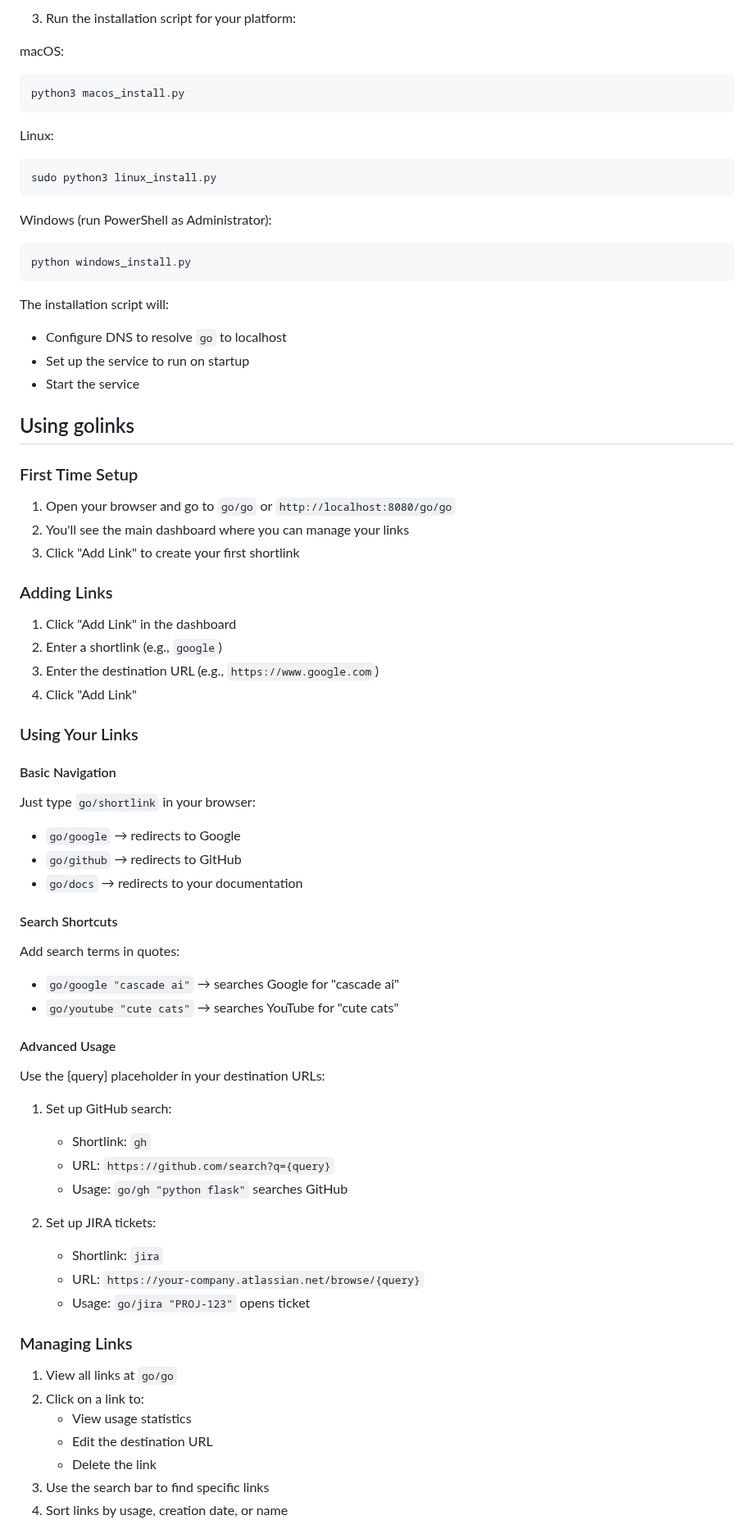
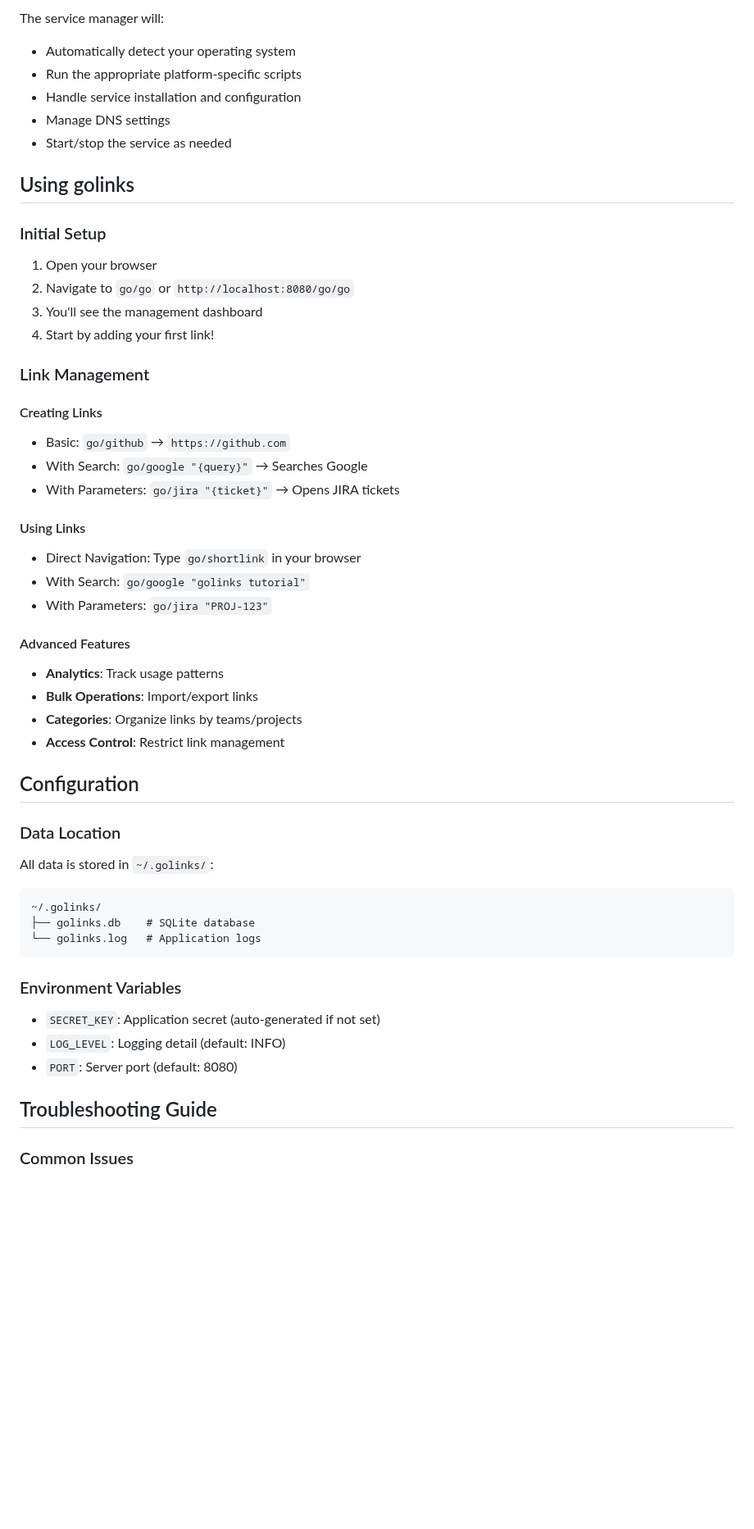
Before and after one commit to manthanmtg/golinks, a Markdown page: README.md, the part around one of its changes. Shown at 82% size. Rendered like a GitHub page; blank space fills up the shorter version.

Commit message:
update readme and contributing

````diff
--- a/README.md
+++ b/README.md
@@ -45,72 +86,53 @@ pip install -r requirements.txt
-3. Run the installation script for your platform:
-
-macOS:
-```bash
-python3 macos_install.py
-```
-
-Linux:
-```bash
-sudo python3 linux_install.py
-```
-
-Windows (run PowerShell as Administrator):
-```powershell
-python windows_install.py
-```
-
-The installation script will:
-- Configure DNS to resolve `go` to localhost
-- Set up the service to run on startup
-- Start the service
+The service manager will:
+- Automatically detect your operating system
+- Run the appropriate platform-specific scripts
+- Handle service installation and configuration
+- Manage DNS settings
+- Start/stop the service as needed
 
 ## Using golinks
 
-### First Time Setup
+### Initial Setup
 
-1. Open your browser and go to `go/go` or `http://localhost:8080/go/go`
-2. You'll see the main dashboard where you can manage your links
-3. Click "Add Link" to create your first shortlink
+1. Open your browser
+2. Navigate to `go/go` or `http://localhost:8080/go/go`
+3. You'll see the management dashboard
+4. Start by adding your first link!
 
-### Adding Links
+### Link Management
 
-1. Click "Add Link" in the dashboard
-2. Enter a shortlink (e.g., `google`)
-3. Enter the destination URL (e.g., `https://www.google.com`)
-4. Click "Add Link"
+#### Creating Links
+- Basic: `go/github` → `https://github.com`
+- With Search: `go/google "{query}"` → Searches Google
+- With Parameters: `go/jira "{ticket}"` → Opens JIRA tickets
 
-### Using Your Links
+#### Using Links
+- Direct Navigation: Type `go/shortlink` in your browser
+- With Search: `go/google "golinks tutorial"`
+- With Parameters: `go/jira "PROJ-123"`
 
-#### Basic Navigation
-Just type `go/shortlink` in your browser:
-- `go/google` → redirects to Google
-- `go/github` → redirects to GitHub
-- `go/docs` → redirects to your documentation
+#### Advanced Features
+- **Analytics**: Track usage patterns
+- **Bulk Operations**: Import/export links
+- **Categories**: Organize links by teams/projects
+- **Access Control**: Restrict link management
 
-#### Search Shortcuts
-Add search terms in quotes:
-- `go/google "cascade ai"` → searches Google for "cascade ai"
-- `go/youtube "cute cats"` → searches YouTube for "cute cats"
+## Configuration
 
-#### Advanced Usage
-Use the {query} placeholder in your destination URLs:
-1. Set up GitHub search:
-   - Shortlink: `gh`
-   - URL: `https://github.com/search?q={query}`
-   - Usage: `go/gh "python flask"` searches GitHub
+### Data Location
+All data is stored in `~/.golinks/`:
+```
+~/.golinks/
+├── golinks.db    # SQLite database
+└── golinks.log   # Application logs
+```
 
-2. Set up JIRA tickets:
-   - Shortlink: `jira`
-   - URL: `https://your-company.atlassian.net/browse/{query}`
-   - Usage: `go/jira "PROJ-123"` opens ticket
+### Environment Variables
+- `SECRET_KEY`: Application secret (auto-generated if not set)
+- `LOG_LEVEL`: Logging detail (default: INFO)
+- `PORT`: Server port (default: 8080)
 
-### Managing Links
+## Troubleshooting Guide
 
-1. View all links at `go/go`
-2. Click on a link to:
-   - View usage statistics
-   - Edit the destination URL
-   - Delete the link
-3. Use the search bar to find specific links
-4. Sort links by usage, creation date, or name
+### Common Issues
 
````
Also changed, not shown: other parts of README.md (+93 -74 lines), CONTRIBUTING.md (+239 -111 lines).
